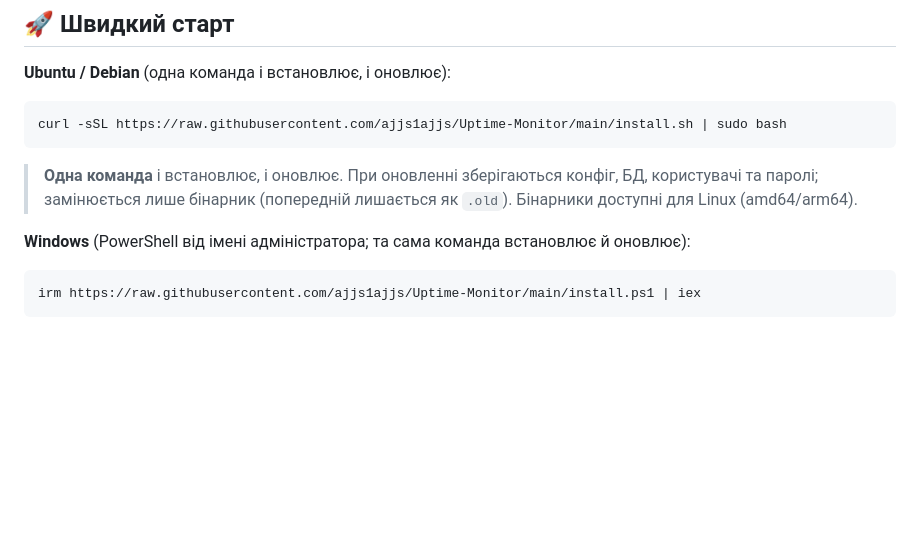
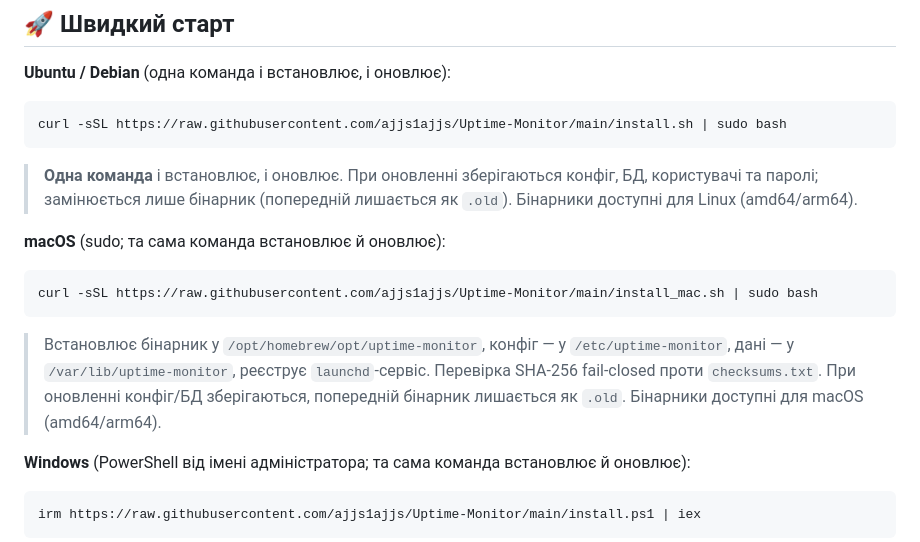
Before and after one commit to ajjs1ajjs/Uptime-Monitor, a Markdown page: README.md, the part around the change. Drawn GitHub-style; blank space fills up the shorter version.

Commit message:
Add macOS install instructions to README

````diff
--- a/README.md
+++ b/README.md
@@ -61,6 +61,13 @@ curl -sSL https://raw.githubusercontent.com/ajjs1ajjs/Uptime-Monitor/main/instal
 ```
 
 > **Одна команда** і встановлює, і оновлює. При оновленні зберігаються конфіг, БД, користувачі та паролі; замінюється лише бінарник (попередній лишається як `.old`). Бінарники доступні для Linux (amd64/arm64).
+
+**macOS** (sudo; та сама команда встановлює й оновлює):
+```bash
+curl -sSL https://raw.githubusercontent.com/ajjs1ajjs/Uptime-Monitor/main/install_mac.sh | sudo bash
+```
+
+> Встановлює бінарник у `/opt/homebrew/opt/uptime-monitor`, конфіг — у `/etc/uptime-monitor`, дані — у `/var/lib/uptime-monitor`, реєструє `launchd`-сервіс. Перевірка SHA-256 fail-closed проти `checksums.txt`. При оновленні конфіг/БД зберігаються, попередній бінарник лишається як `.old`. Бінарники доступні для macOS (amd64/arm64).
 
 **Windows** (PowerShell від імені адміністратора; та сама команда встановлює й оновлює):
 ```powershell
````
